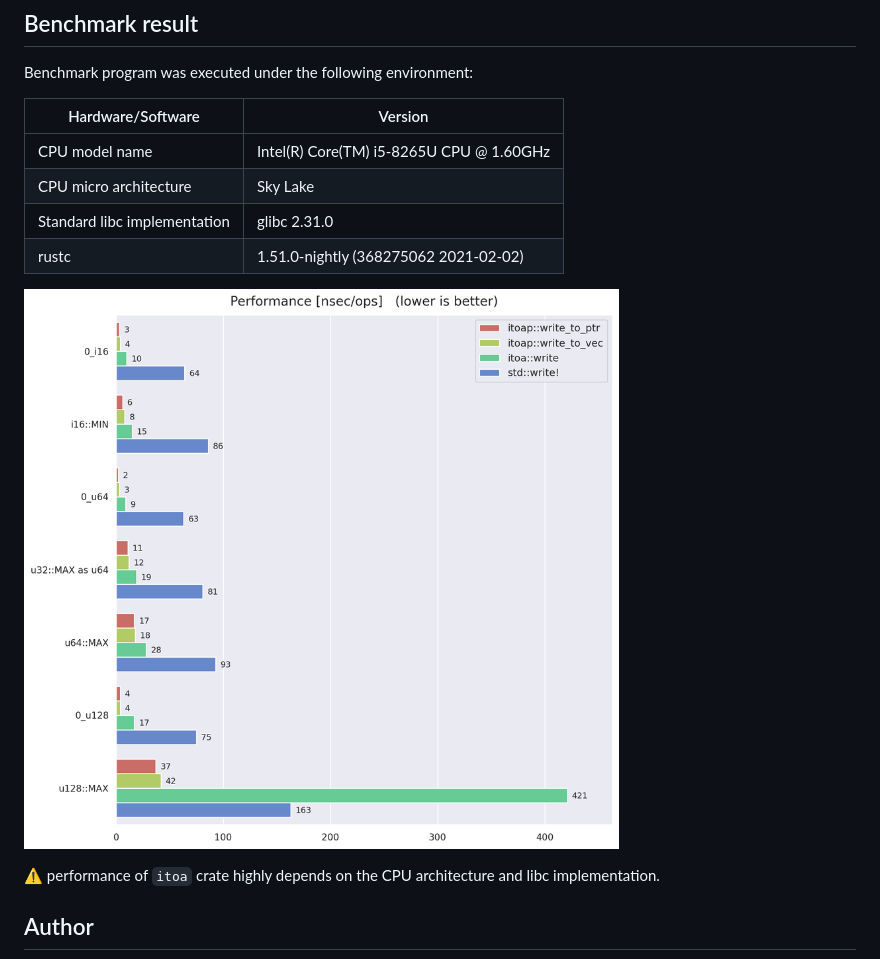
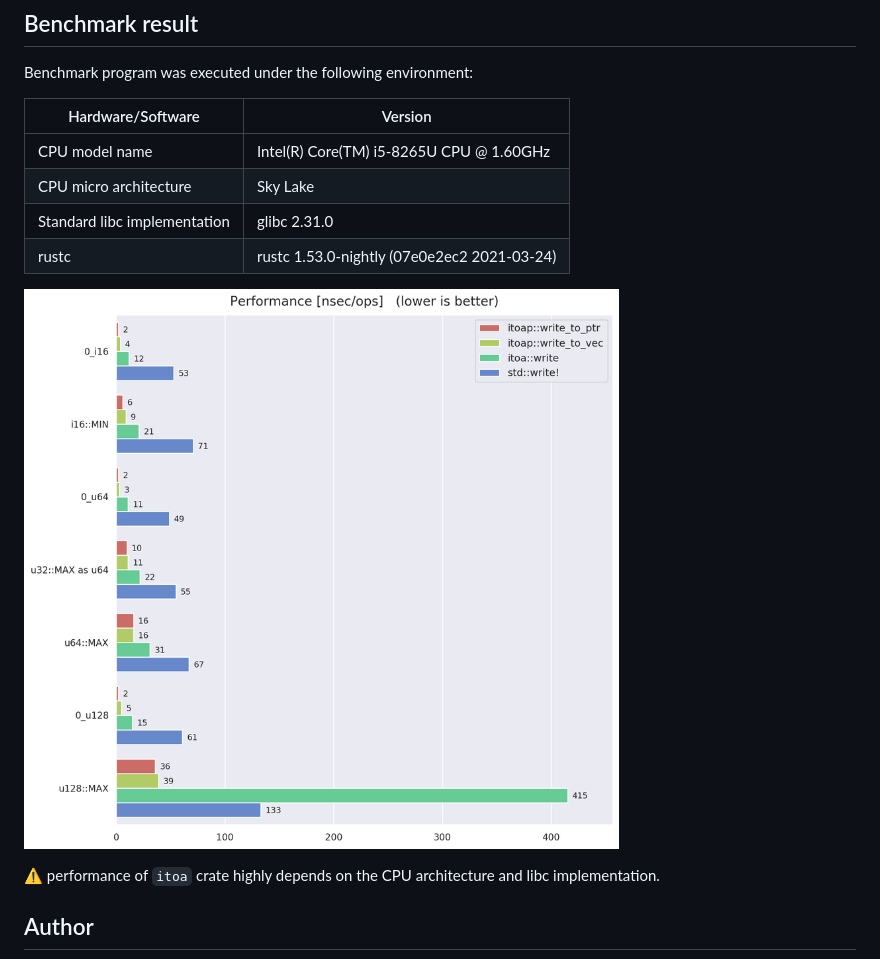
Before and after one commit to Kogia-sima/itoap, a Markdown page: README.md, the part around the change. GitHub-like rendering; pictures changed too: bench.png.

Commit message:
Update benchmark result

```diff
--- a/README.md
+++ b/README.md
@@ -35,7 +35,7 @@ Benchmark program was executed under the following environment:
 |CPU model name|Intel(R) Core(TM) i5-8265U CPU @ 1.60GHz|
 |CPU micro architecture|Sky Lake|
 |Standard libc implementation|glibc 2.31.0|
-|rustc|1.51.0-nightly (368275062 2021-02-02)|
+|rustc|rustc 1.53.0-nightly (07e0e2ec2 2021-03-24)|
 
 ![Benchmark result](./bench.png)
 
```
